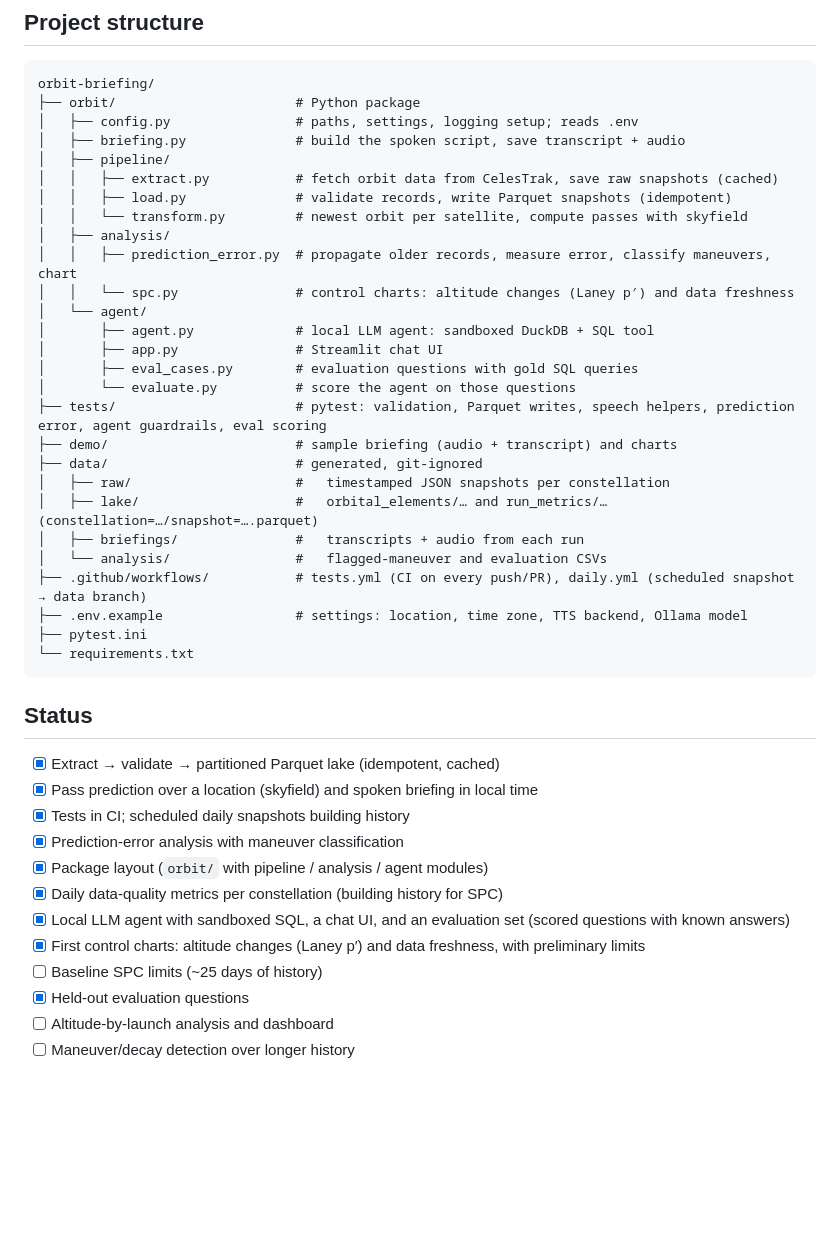
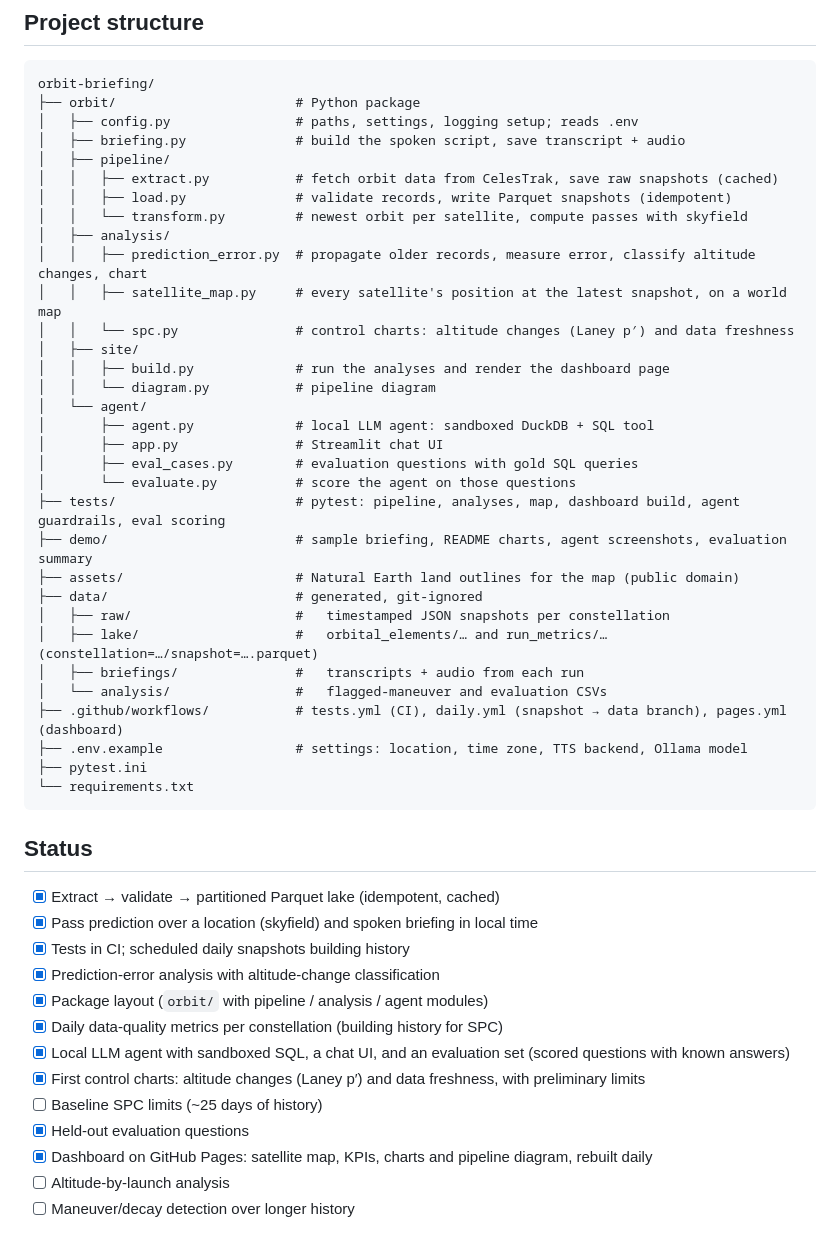
Before and after one commit to elitay152/orbit-briefing, a Markdown page: README.md, the part around one of its changes. Drawn GitHub-style; blank space fills up the shorter version.

```diff
--- a/README.md
+++ b/README.md
@@ -162,21 +178,26 @@ orbit-briefing/
 │   │   ├── load.py              # validate records, write Parquet snapshots (idempotent)
 │   │   └── transform.py         # newest orbit per satellite, compute passes with skyfield
 │   ├── analysis/
-│   │   ├── prediction_error.py  # propagate older records, measure error, classify maneuvers, chart
+│   │   ├── prediction_error.py  # propagate older records, measure error, classify altitude changes, chart
+│   │   ├── satellite_map.py     # every satellite's position at the latest snapshot, on a world map
 │   │   └── spc.py               # control charts: altitude changes (Laney p′) and data freshness
+│   ├── site/
+│   │   ├── build.py             # run the analyses and render the dashboard page
+│   │   └── diagram.py           # pipeline diagram
 │   └── agent/
 │       ├── agent.py             # local LLM agent: sandboxed DuckDB + SQL tool
 │       ├── app.py               # Streamlit chat UI
 │       ├── eval_cases.py        # evaluation questions with gold SQL queries
 │       └── evaluate.py          # score the agent on those questions
-├── tests/                       # pytest: validation, Parquet writes, speech helpers, prediction error, agent guardrails, eval scoring
-├── demo/                        # sample briefing (audio + transcript) and charts
+├── tests/                       # pytest: pipeline, analyses, map, dashboard build, agent guardrails, eval scoring
+├── demo/                        # sample briefing, README charts, agent screenshots, evaluation summary
+├── assets/                      # Natural Earth land outlines for the map (public domain)
 ├── data/                        # generated, git-ignored
 │   ├── raw/                     #   timestamped JSON snapshots per constellation
 │   ├── lake/                    #   orbital_elements/… and run_metrics/… (constellation=…/snapshot=….parquet)
 │   ├── briefings/               #   transcripts + audio from each run
 │   └── analysis/                #   flagged-maneuver and evaluation CSVs
-├── .github/workflows/           # tests.yml (CI on every push/PR), daily.yml (scheduled snapshot → data branch)
+├── .github/workflows/           # tests.yml (CI), daily.yml (snapshot → data branch), pages.yml (dashboard)
 ├── .env.example                 # settings: location, time zone, TTS backend, Ollama model
 ├── pytest.ini
 └── requirements.txt
@@ -186,12 +207,13 @@ orbit-briefing/
 - [x] Extract → validate → partitioned Parquet lake (idempotent, cached)
 - [x] Pass prediction over a location (skyfield) and spoken briefing in local time
 - [x] Tests in CI; scheduled daily snapshots building history
-- [x] Prediction-error analysis with maneuver classification
+- [x] Prediction-error analysis with altitude-change classification
 - [x] Package layout (`orbit/` with pipeline / analysis / agent modules)
 - [x] Daily data-quality metrics per constellation (building history for SPC)
 - [x] Local LLM agent with sandboxed SQL, a chat UI, and an evaluation set (scored questions with known answers)
 - [x] First control charts: altitude changes (Laney p′) and data freshness, with preliminary limits
 - [ ] Baseline SPC limits (~25 days of history)
 - [x] Held-out evaluation questions
-- [ ] Altitude-by-launch analysis and dashboard
+- [x] Dashboard on GitHub Pages: satellite map, KPIs, charts and pipeline diagram, rebuilt daily
+- [ ] Altitude-by-launch analysis
 - [ ] Maneuver/decay detection over longer history
```
Also changed, not shown: other parts of README.md (+33 -17 lines), assets/README.md (added, +6 -0 lines), demo/pipeline_diagram.png (added), demo/prediction_error.png, demo/satellite_map.png (added), demo/spc_altitude_change.png, 12 other files.
